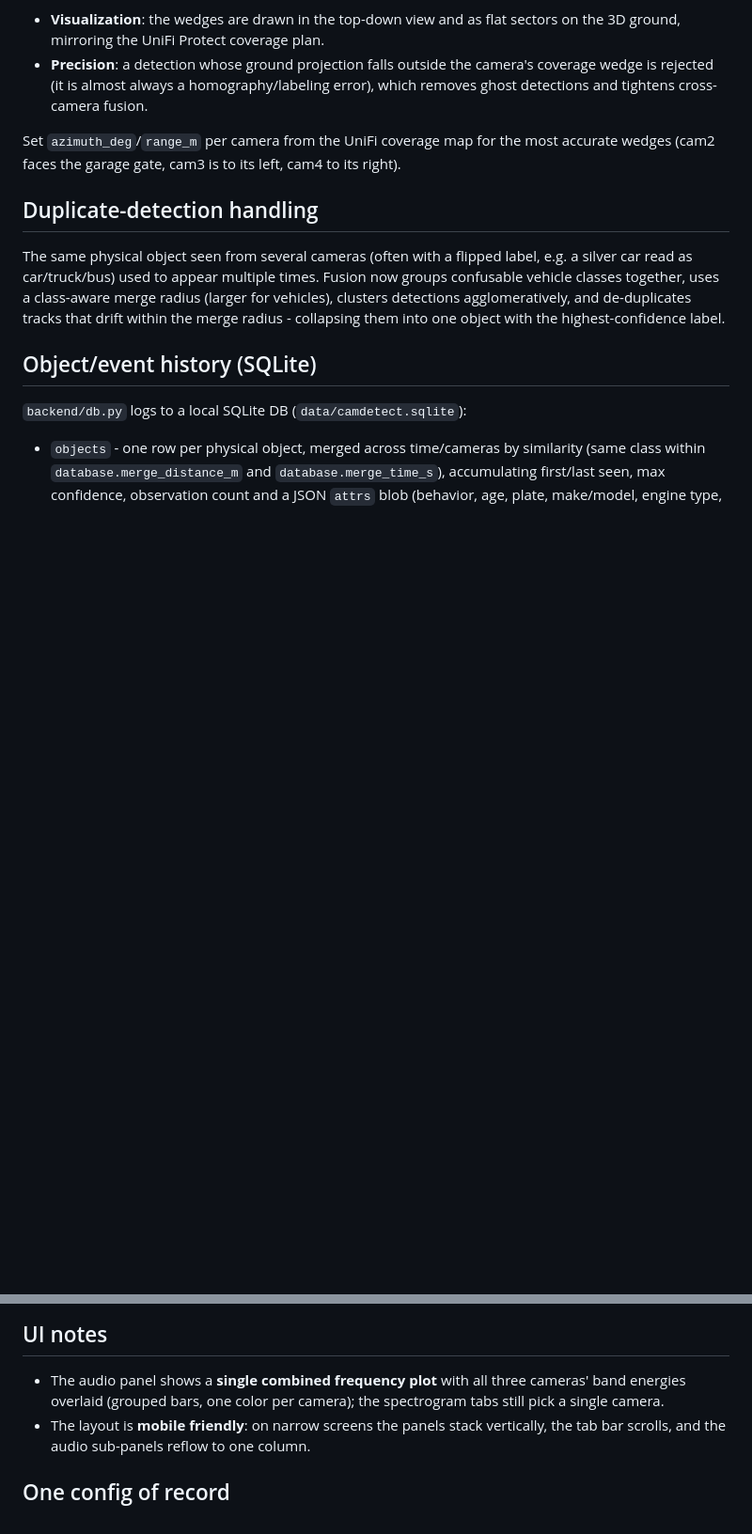
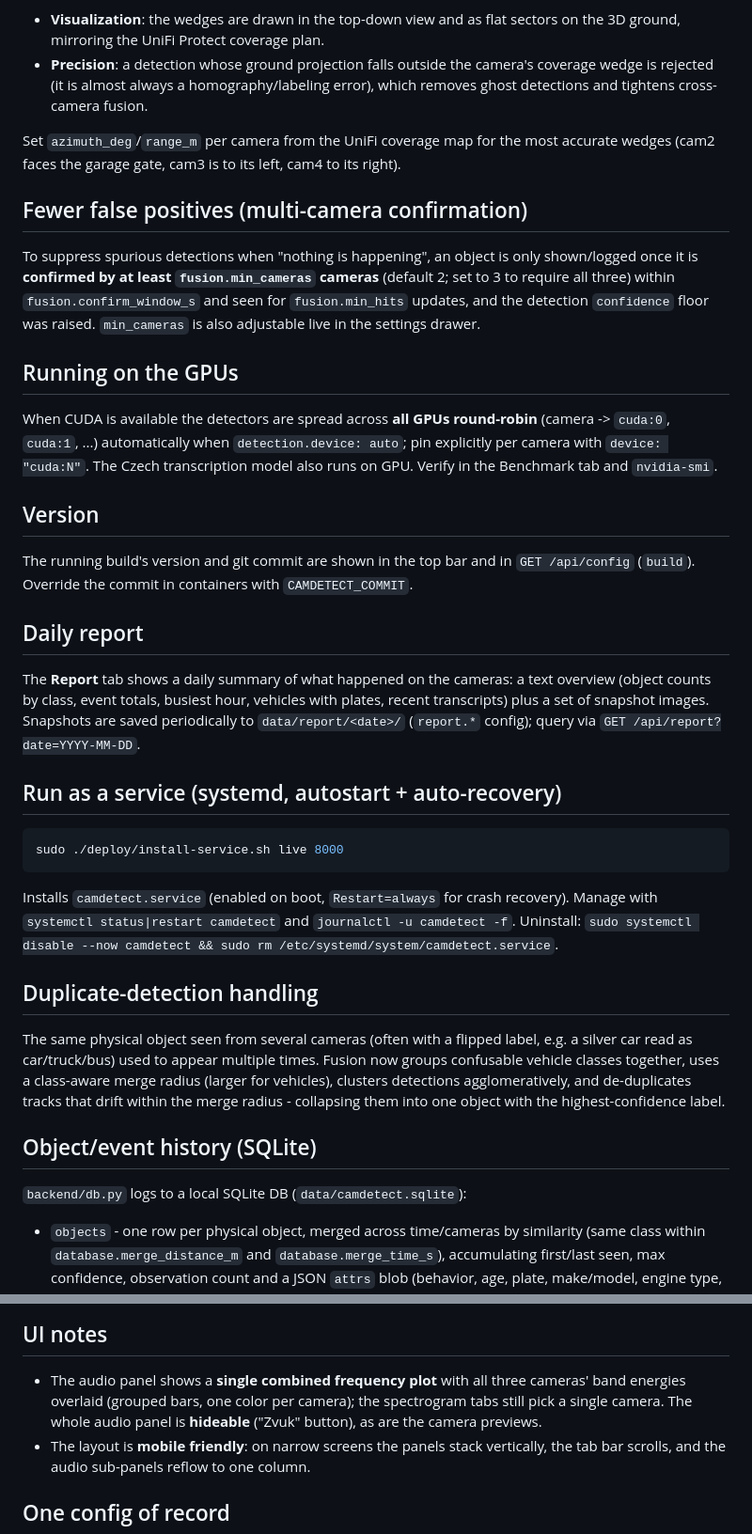
Before and after one commit to fedurca/camdetect, a Markdown page: README.md, 2 parts joined by grey strips. Shown at 94% size. Drawn GitHub-style; blank space fills up the shorter version.

Commit message:
Document confirmation, GPU spread, version, report, systemd service
Co-authored-by: fedurca <fedurca@users.noreply.github.com>

````diff
--- a/README.md
+++ b/README.md
@@ -156,6 +156,46 @@ Set `azimuth_deg`/`range_m` per camera from the UniFi coverage map for the most
 accurate wedges (cam2 faces the garage gate, cam3 is to its left, cam4 to its
 right).
 
+## Fewer false positives (multi-camera confirmation)
+
+To suppress spurious detections when "nothing is happening", an object is only
+shown/logged once it is **confirmed by at least `fusion.min_cameras` cameras**
+(default 2; set to 3 to require all three) within `fusion.confirm_window_s` and
+seen for `fusion.min_hits` updates, and the detection `confidence` floor was
+raised. `min_cameras` is also adjustable live in the settings drawer.
+
+## Running on the GPUs
+
+When CUDA is available the detectors are spread across **all GPUs round-robin**
+(camera -> `cuda:0`, `cuda:1`, ...) automatically when `detection.device: auto`;
+pin explicitly per camera with `device: "cuda:N"`. The Czech transcription model
+also runs on GPU. Verify in the Benchmark tab and `nvidia-smi`.
+
+## Version
+
+The running build's version and git commit are shown in the top bar and in
+`GET /api/config` (`build`). Override the commit in containers with
+`CAMDETECT_COMMIT`.
+
+## Daily report
+
+The **Report** tab shows a daily summary of what happened on the cameras: a
+text overview (object counts by class, event totals, busiest hour, vehicles with
+plates, recent transcripts) plus a set of snapshot images. Snapshots are saved
+periodically to `data/report/<date>/` (`report.*` config); query via
+`GET /api/report?date=YYYY-MM-DD`.
+
+## Run as a service (systemd, autostart + auto-recovery)
+
+```bash
+sudo ./deploy/install-service.sh live 8000
+```
+
+Installs `camdetect.service` (enabled on boot, `Restart=always` for crash
+recovery). Manage with `systemctl status|restart camdetect` and
+`journalctl -u camdetect -f`. Uninstall:
+`sudo systemctl disable --now camdetect && sudo rm /etc/systemd/system/camdetect.service`.
+
 ## Duplicate-detection handling
 
 The same physical object seen from several cameras (often with a flipped label,
@@ -201,7 +241,8 @@ at startup via `CAMDETECT_LOG_LEVEL`, and changed live from the tab
 
 - The audio panel shows a **single combined frequency plot** with all three
   cameras' band energies overlaid (grouped bars, one color per camera); the
-  spectrogram tabs still pick a single camera.
+  spectrogram tabs still pick a single camera. The whole audio panel is
+  **hideable** ("Zvuk" button), as are the camera previews.
 - The layout is **mobile friendly**: on narrow screens the panels stack
   vertically, the tab bar scrolls, and the audio sub-panels reflow to one column.
 
````
